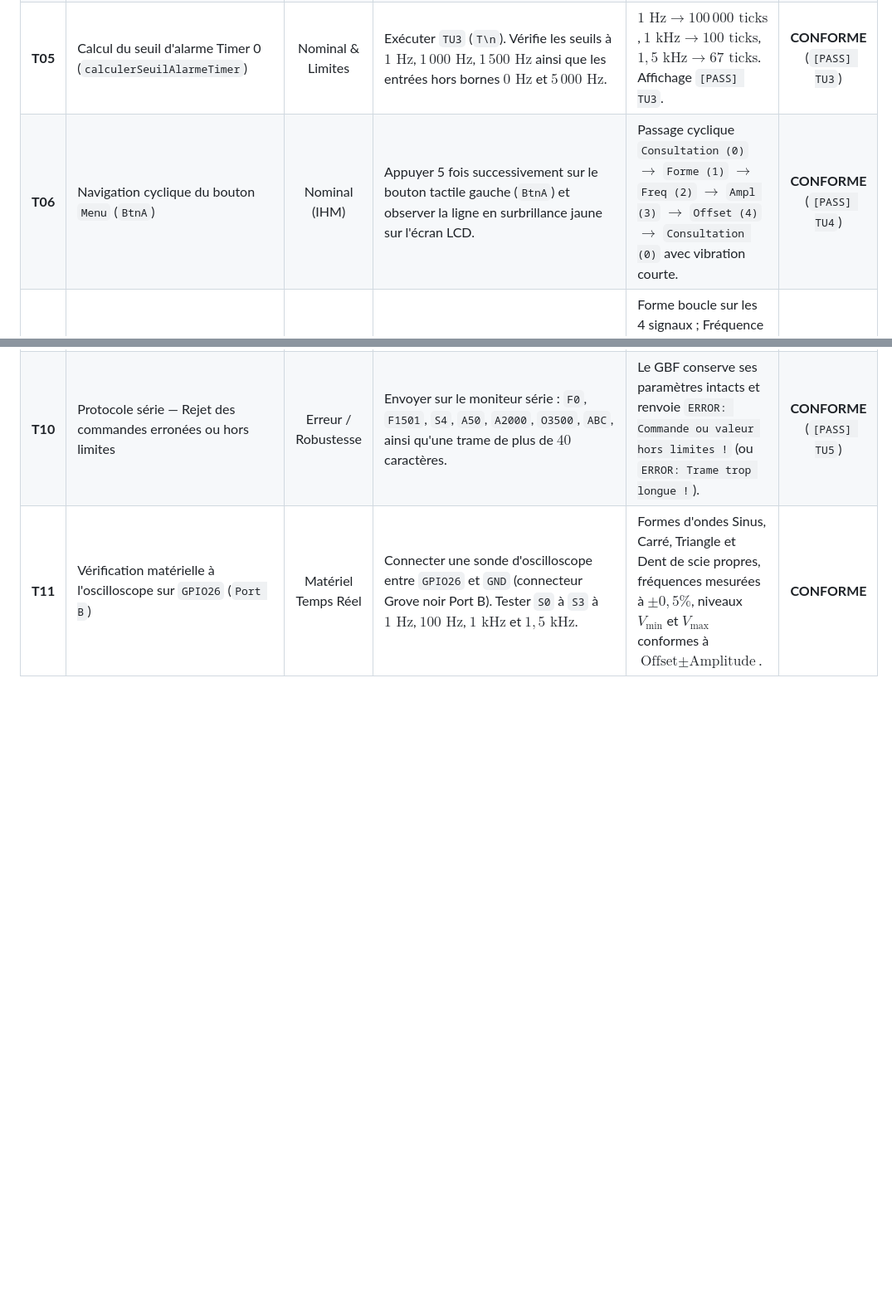
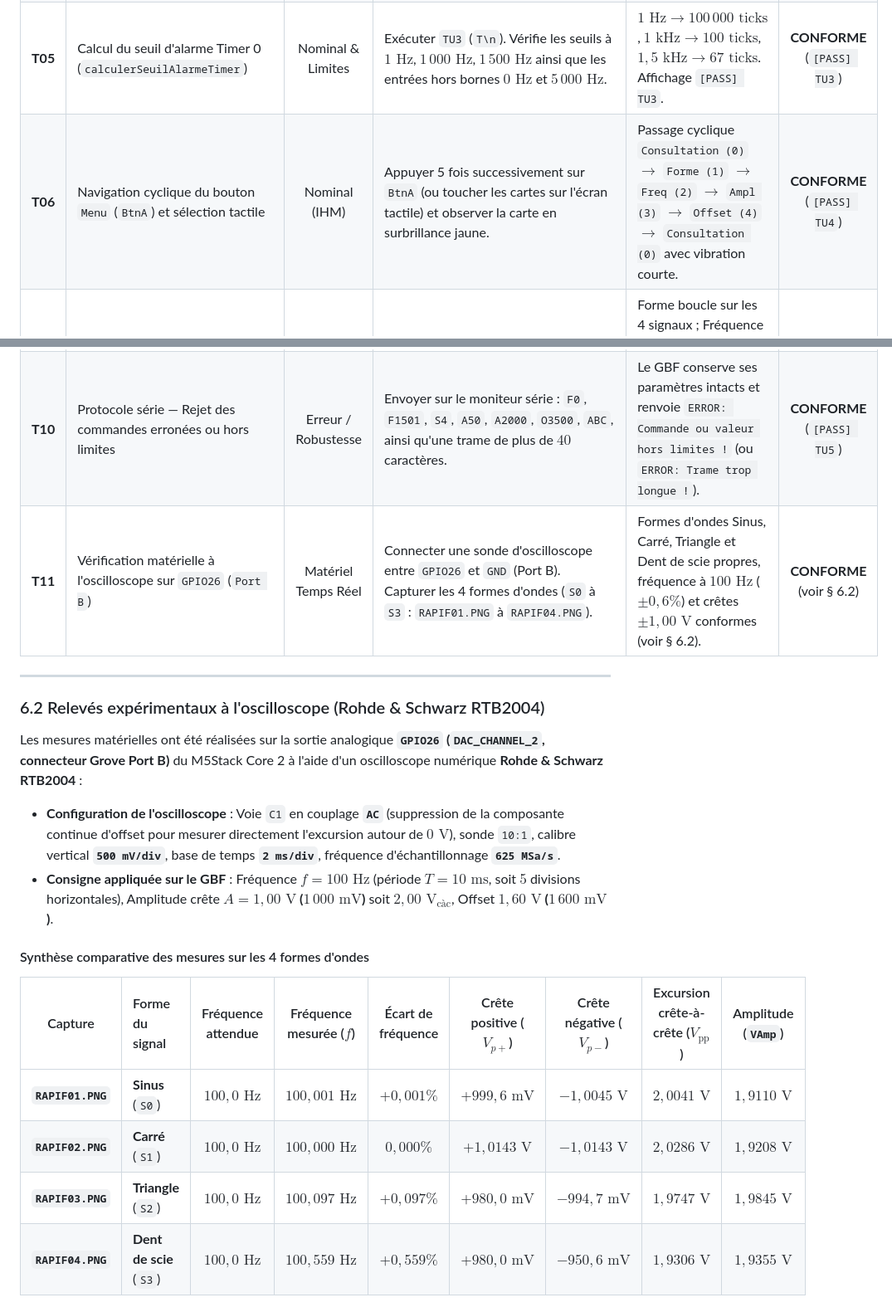
Before and after one commit to sSnayZz/m5core2_gbf, a Markdown page: readme.md, 2 parts joined by grey strips. Shown at 83% size. GitHub-like rendering; blank space fills up the shorter version.

Commit message:
docs(readme): integration des 4 relevés d'oscilloscope (RAPIF01.PNG à RAPIF04.PNG) dans le readme

```diff
--- a/readme.md
+++ b/readme.md
@@ -291,9 +297,28 @@ Conformément au **§ 7 de la Charte de Qualité du Code**, le tableau ci-dessou
 | **T03** | Synthèse mathématique des 4 formes d'ondes (`calculerValeurNormalisee`) | Nominal | Exécuter `TU2` (`T\n`). Vérifie les points caractéristiques de `SINUS`, `CARRE`, `TRIANGLE` et `DENT_DE_SCIE` sur $100$ points. | Valeurs exactes dans $[-1{,}0 \,;\, +1{,}0]$ aux quarts et milieux de période. Affichage `[PASS] TU2`. | **CONFORME** (`[PASS] TU2`) |
 | **T04** | Robustesse de `genererTableEchantillons` face aux pointeurs `NULL` | Erreur / Robustesse | Dans `TU2`, appeler `genererTableEchantillons(nullptr, table, 100)` et `genererTableEchantillons(&params, nullptr, 100)`. | La fonction retourne `false` immédiatement sans crash (pas de déréférencement `NULL`). | **CONFORME** (`[PASS] TU2`) |
 | **T05** | Calcul du seuil d'alarme Timer 0 (`calculerSeuilAlarmeTimer`) | Nominal & Limites | Exécuter `TU3` (`T\n`). Vérifie les seuils à $1\text{ Hz}$, $1\,000\text{ Hz}$, $1\,500\text{ Hz}$ ainsi que les entrées hors bornes $0\text{ Hz}$ et $5\,000\text{ Hz}$. | $1\text{ Hz} \to 100\,000\text{ ticks}$, $1\text{ kHz} \to 100\text{ ticks}$, $1{,}5\text{ kHz} \to 67\text{ ticks}$. Affichage `[PASS] TU3`. | **CONFORME** (`[PASS] TU3`) |
-| **T06** | Navigation cyclique du bouton `Menu` (`BtnA`) | Nominal (IHM) | Appuyer 5 fois successivement sur le bouton tactile gauche (`BtnA`) et observer la ligne en surbrillance jaune sur l'écran LCD. | Passage cyclique `Consultation (0)` $\to$ `Forme (1)` $\to$ `Freq (2)` $\to$ `Ampl (3)` $\to$ `Offset (4)` $\to$ `Consultation (0)` avec vibration courte. | **CONFORME** (`[PASS] TU4`) |
+| **T06** | Navigation cyclique du bouton `Menu` (`BtnA`) et sélection tactile | Nominal (IHM) | Appuyer 5 fois successivement sur `BtnA` (ou toucher les cartes sur l'écran tactile) et observer la carte en surbrillance jaune. | Passage cyclique `Consultation (0)` $\to$ `Forme (1)` $\to$ `Freq (2)` $\to$ `Ampl (3)` $\to$ `Offset (4)` $\to$ `Consultation (0)` avec vibration courte. | **CONFORME** (`[PASS] TU4`) |
 | **T07** | Modification des 4 paramètres via les boutons `Moins` (`BtnB`) et `Plus` (`BtnC`) | Nominal & Limites (IHM) | Sélectionner chaque paramètre avec `BtnA`, puis appuyer sur `BtnB` et `BtnC` jusqu'aux butées min et max. | Forme boucle sur les 4 signaux ; Fréquence évolue entre $1\text{ Hz}$ et $1\,500\text{ Hz}$ ; Amplitude bloque à $100\text{ mV}$ et $1\,600\text{ mV}$ ; Offset bloque à $0\text{ mV}$ et $3\,300\text{ mV}$. | **CONFORME** (`[PASS] TU4`) |
 | **T08** | Réinitialisation par appui long sur `BtnA` ou commande série `R` | Nominal (IHM & Série) | Modifier les paramètres (ex: `CARRE`, $1\,200\text{ Hz}$, $800\text{ mV}$, $2\,000\text{ mV}$), puis maintenir `BtnA` appuyé $> 1\text{ s}$ (ou envoyer `R\n`). | Vibration longue et retour immédiat à `SINUS`, $100\text{ Hz}$, $1\,000\text{ mV}$, $1\,600\text{ mV}$, `MENU=0`. | **CONFORME** |
 | **T09** | Protocole série — Commandes valides (`S`, `F`, `A`, `O`, `+`, `-`, `M`, `?`) | Nominal & Limites (Série) | Envoyer sur le moniteur série : `S0`, `S1`, `S2`, `S3`, `F1`, `F1500`, `A100`, `A1600`, `O0`, `O3300`, `+`, `-`, `?`. | Chaque commande met à jour l'écran LCD, le signal sur `GPIO26` et renvoie `OK: SIGNAL=... \| FREQ=... \| AMPL=... \| OFFSET=...`. | **CONFORME** (`[PASS] TU5`) |
 | **T10** | Protocole série — Rejet des commandes erronées ou hors limites | Erreur / Robustesse | Envoyer sur le moniteur série : `F0`, `F1501`, `S4`, `A50`, `A2000`, `O3500`, `ABC`, ainsi qu'une trame de plus de $40$ caractères. | Le GBF conserve ses paramètres intacts et renvoie `ERROR: Commande ou valeur hors limites !` (ou `ERROR: Trame trop longue !`). | **CONFORME** (`[PASS] TU5`) |
-| **T11** | Vérification matérielle à l'oscilloscope sur `GPIO26` (`Port B`) | Matériel Temps Réel | Connecter une sonde d'oscilloscope entre `GPIO26` et `GND` (connecteur Grove noir Port B). Tester `S0` à `S3` à $1\text{ Hz}$, $100\text{ Hz}$, $1\text{ kHz}$ et $1{,}5\text{ kHz}$. | Formes d'ondes Sinus, Carré, Triangle et Dent de scie propres, fréquences mesurées à $\pm 0{,}5\%$, niveaux $V_{\min}$ et $V_{\max}$ conformes à $\text{Offset} \pm \text{Amplitude}$. | **CONFORME** |
+| **T11** | Vérification matérielle à l'oscilloscope sur `GPIO26` (`Port B`) | Matériel Temps Réel | Connecter une sonde d'oscilloscope entre `GPIO26` et `GND` (Port B). Capturer les 4 formes d'ondes (`S0` à `S3` : `RAPIF01.PNG` à `RAPIF04.PNG`). | Formes d'ondes Sinus, Carré, Triangle et Dent de scie propres, fréquence à $100\text{ Hz}$ ($\pm 0{,}6\%$) et crêtes $\pm 1{,}00\text{ V}$ conformes (voir § 6.2). | **CONFORME** (voir § 6.2) |
+
+---
+
+### 6.2 Relevés expérimentaux à l'oscilloscope (Rohde & Schwarz RTB2004)
+
+Les mesures matérielles ont été réalisées sur la sortie analogique **`GPIO26` (`DAC_CHANNEL_2`, connecteur Grove Port B)** du M5Stack Core 2 à l'aide d'un oscilloscope numérique **Rohde & Schwarz RTB2004** :
+
+- **Configuration de l'oscilloscope** : Voie `C1` en couplage **`AC`** (suppression de la composante continue d'offset pour mesurer directement l'excursion autour de $0\text{ V}$), sonde `10:1`, calibre vertical **`500 mV/div`**, base de temps **`2 ms/div`**, fréquence d'échantillonnage **`625 MSa/s`**.
+- **Consigne appliquée sur le GBF** : Fréquence **$f = 100\text{ Hz}$** (période $T = 10\text{ ms}$, soit $5$ divisions horizontales), Amplitude crête **$A = 1{,}00\text{ V}$ ($1\,000\text{ mV}$)** soit **$2{,}00\text{ V}_{\text{càc}}$**, Offset **$1{,}60\text{ V}$ ($1\,600\text{ mV}$)**.
+
+#### Synthèse comparative des mesures sur les 4 formes d'ondes
+
+| Capture | Forme du signal | Fréquence attendue | Fréquence mesurée ($f$) | Écart de fréquence | Crête positive ($V_{p+}$) | Crête négative ($V_{p-}$) | Excursion crête-à-crête ($V_{\text{pp}}$) | Amplitude (`VAmp`) |
+| :---: | :--- | :---: | :---: | :---: | :---: | :---: | :---: | :---: |
+| **`RAPIF01.PNG`** | **Sinus** (`S0`) | $100{,}0\text{ Hz}$ | **$100{,}001\text{ Hz}$** | $+0{,}001\%$ | $+999{,}6\text{ mV}$ | $-1{,}0045\text{ V}$ | **$2{,}0041\text{ V}$** | $1{,}9110\text{ V}$ |
+| **`RAPIF02.PNG`** | **Carré** (`S1`) | $100{,}0\text{ Hz}$ | **$100{,}000\text{ Hz}$** | $0{,}000\%$ | $+1{,}0143\text{ V}$ | $-1{,}0143\text{ V}$ | **$2{,}0286\text{ V}$** | $1{,}9208\text{ V}$ |
+| **`RAPIF03.PNG`** | **Triangle** (`S2`) | $100{,}0\text{ Hz}$ | **$100{,}097\text{ Hz}$** | $+0{,}097\%$ | $+980{,}0\text{ mV}$ | $-994{,}7\text{ mV}$ | **$1{,}9747\text{ V}$** | $1{,}9845\text{ V}$ |
+| **`RAPIF04.PNG`** | **Dent de scie** (`S3`) | $100{,}0\text{ Hz}$ | **$100{,}559\text{ Hz}$** | $+0{,}559\%$ | $+980{,}0\text{ mV}$ | $-950{,}6\text{ mV}$ | **$1{,}9306\text{ V}$** | $1{,}9355\text{ V}$ |
+
```
Also changed, not shown: other parts of readme.md (+34 -1 lines), RAPIF01.PNG (added), RAPIF02.PNG (added), RAPIF03.PNG (added), RAPIF04.PNG (added), 1 other file.
